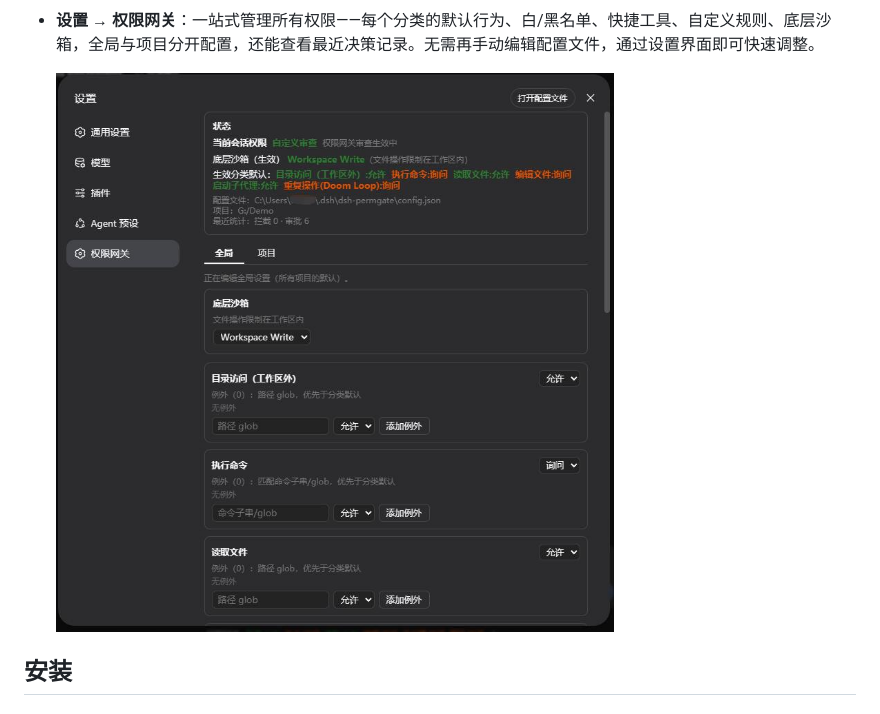
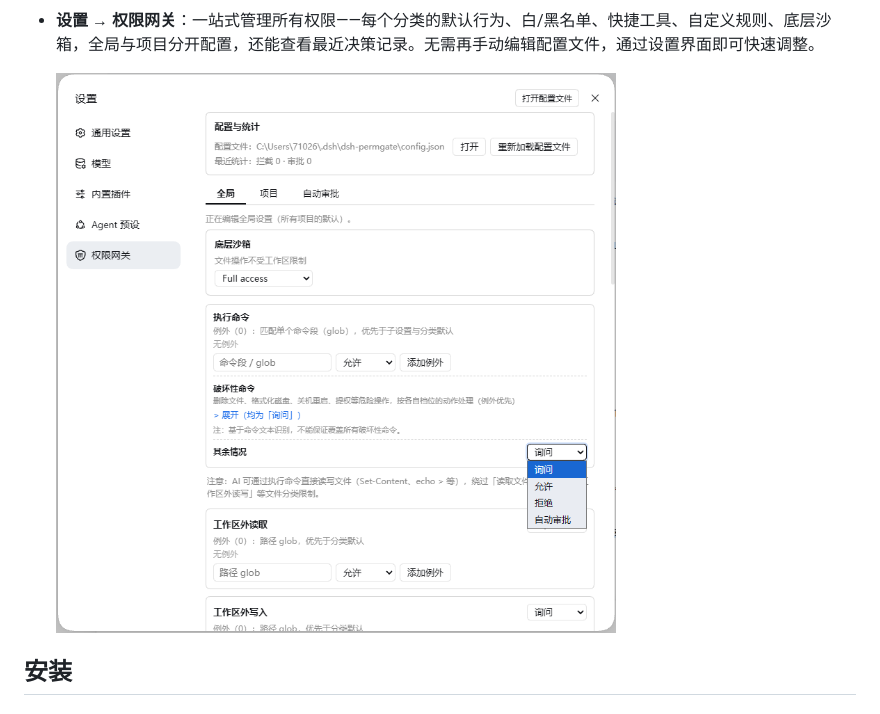
Before and after one commit to MrWeiCodes/dsh-permgate, a Markdown page: README.md, the part around the change. Drawn GitHub-style; pictures changed too: assets/settings-page.jpg (deleted), assets/settings-page.png (added).

Commit message:
chore: 更新设置页截图，版本号 2.1.1
新截图实际是 PNG，改名以匹配内容，README 引用同步更新。

```diff
--- a/README.md
+++ b/README.md
@@ -53,7 +53,7 @@
 
 - **设置 → 权限网关**：一站式管理所有权限——每个分类的默认行为、白/黑名单、快捷工具、自定义规则、底层沙箱，全局与项目分开配置，还能查看最近决策记录。无需再手动编辑配置文件，通过设置界面即可快速调整。
 
-  ![权限网关设置页](assets/settings-page.jpg)
+  ![权限网关设置页](assets/settings-page.png)
 
 ## 安装
 
```
Also changed, not shown: README_EN.md (+1 -1 lines), assets/settings-page-en.jpg (deleted), assets/settings-page-en.png (added), 1 other file.
